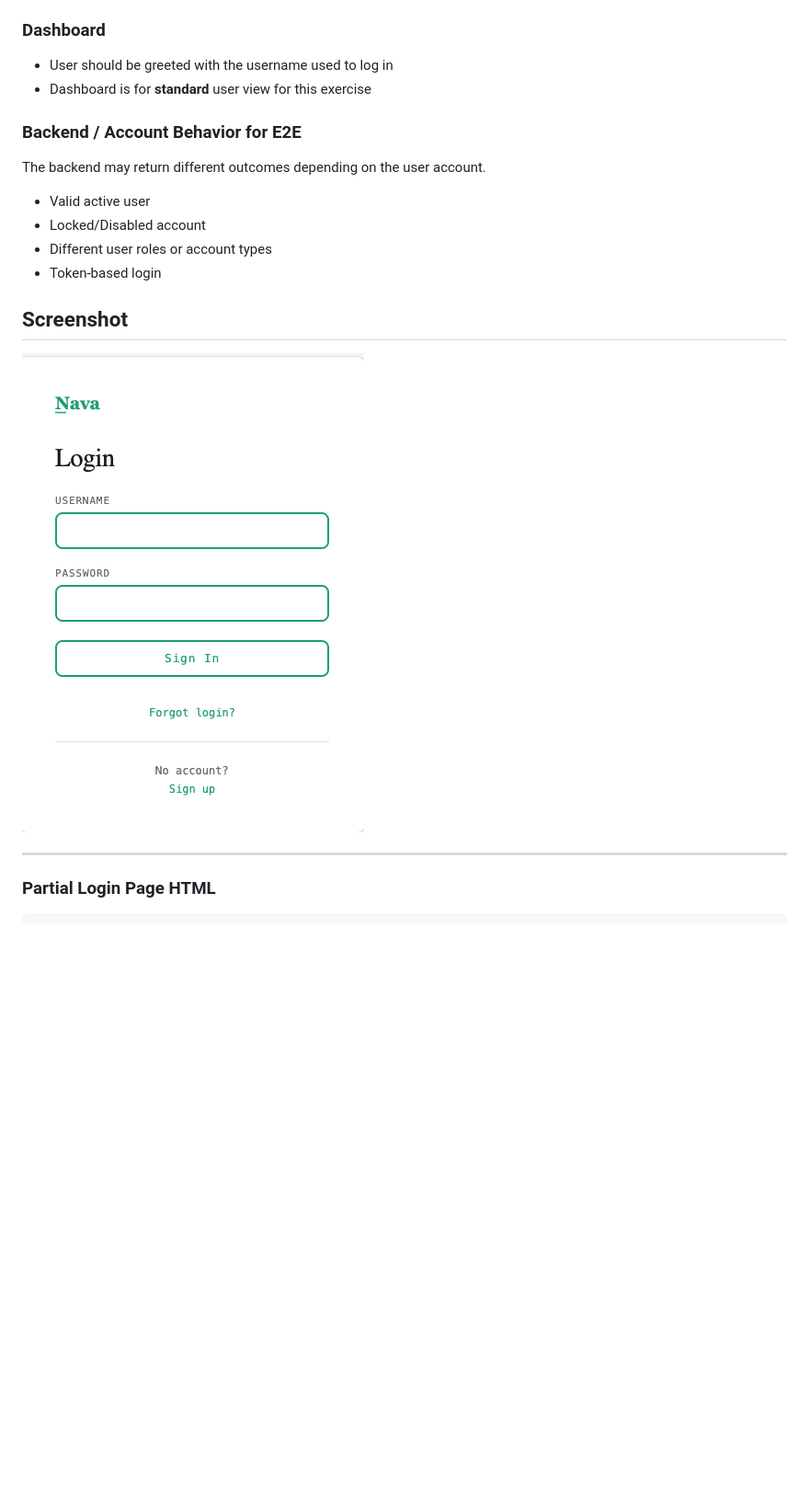
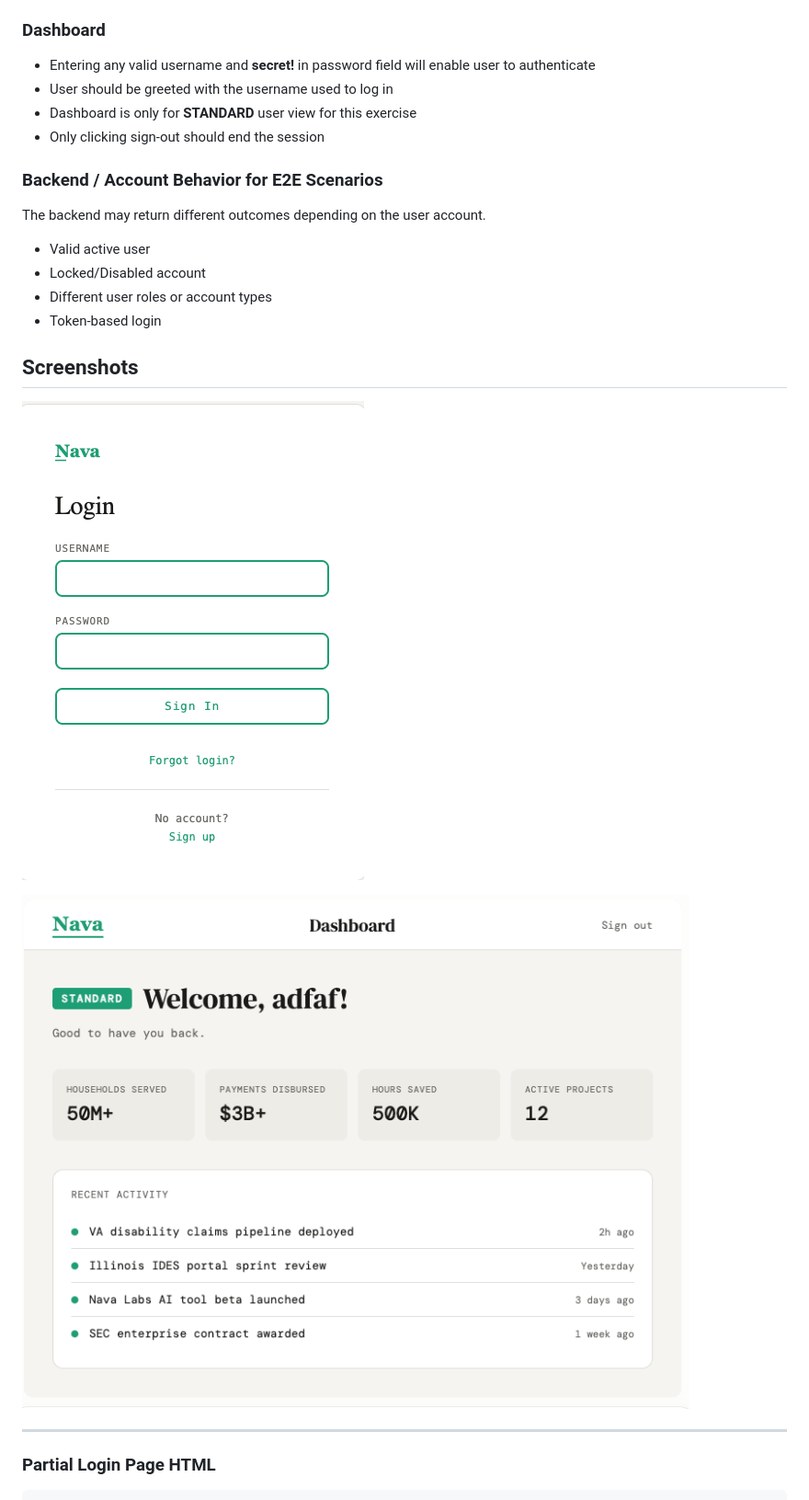
Before and after one commit to denemorhun-nava/nava-qa-interview, a Markdown page: README.md, the part around one of its changes. Shown at 92% size. GitHub-like rendering; blank space fills up the shorter version.

```diff
--- a/README.md
+++ b/README.md
@@ -60,21 +54,22 @@ role/access differences, error handling, and any missing requirements before tes
   - `"Invalid username/password"`
 
 ### Dashboard
+- Entering any valid username and **secret!** in password field will enable user to authenticate
+- User should be greeted with the username used to log in
+- Dashboard is only for **STANDARD** user view for this exercise
+- Only clicking sign-out should end the session
 
-- User should be greeted with the username used to log in
-- Dashboard is for **standard** user view for this exercise
-
-### Backend / Account Behavior for E2E
-
+### Backend / Account Behavior for E2E Scenarios
 The backend may return different outcomes depending on the user account.
 - Valid active user
 - Locked/Disabled account
 - Different user roles or account types
 - Token-based login
 
-## Screenshot
+## Screenshots
+![Login page](UI.png)
 
-![Login page](UI.png)
+![Dashboard page](dashboard.png)
 
 ---
 
```
Also changed, not shown: other parts of README.md (+13 -20 lines).
